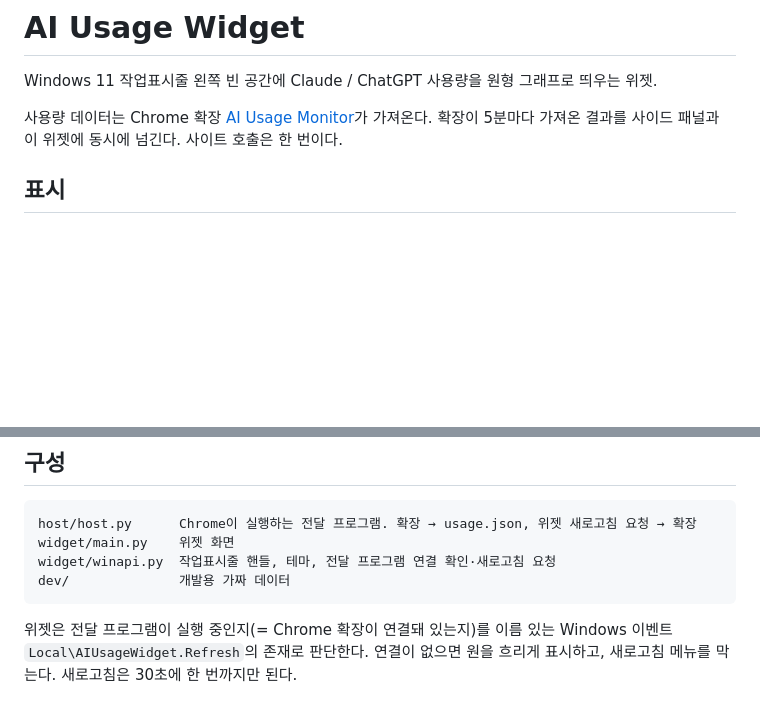
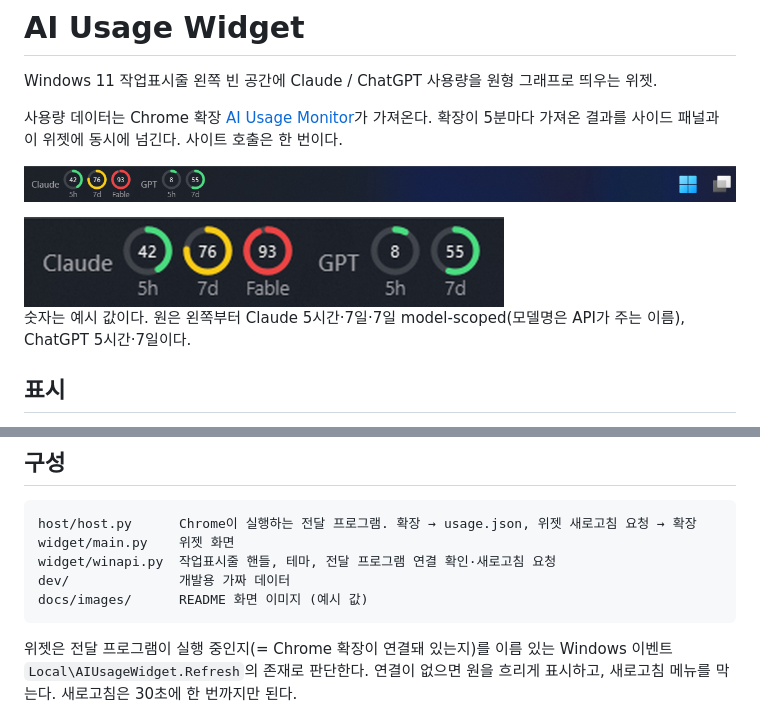
Before and after one commit to apc25/ai-usage-widget, a Markdown page: README.md, 2 parts joined by grey strips. GitHub-like rendering; pictures changed too: docs/images/widget-closeup.png (added), docs/images/widget-taskbar.png (added); blank space fills up the shorter version.

Commit message:
README에 화면 이미지 추가
설치하기 전에 위젯이 어디에 어떻게 보이는지 바로 알 수 있게, 작업표시줄
왼쪽에 붙은 모습과 확대 화면을 README에 넣는다. 사용량 숫자는 예시 값이다.
실제 작업표시줄 캡처를 시작 버튼까지만 잘라서 설치한 앱 목록이 보이지
않게 했다.

````diff
--- a/README.md
+++ b/README.md
@@ -4,6 +4,12 @@ Windows 11 작업표시줄 왼쪽 빈 공간에 Claude / ChatGPT 사용량을
 
 사용량 데이터는 Chrome 확장 [AI Usage Monitor](https://github.com/apc25/ai-usage-monitor)가 가져온다.
 확장이 5분마다 가져온 결과를 사이드 패널과 이 위젯에 동시에 넘긴다. 사이트 호출은 한 번이다.
+
+![작업표시줄 왼쪽에 붙은 위젯](docs/images/widget-taskbar.png)
+
+<img src="docs/images/widget-closeup.png" alt="위젯 확대" width="480">
+
+숫자는 예시 값이다. 원은 왼쪽부터 Claude 5시간·7일·7일 model-scoped(모델명은 API가 주는 이름), ChatGPT 5시간·7일이다.
 
 ## 표시
 - Claude: 5h / 7d / 7d model-scoped(API가 주는 모델명) · ChatGPT: 5h / 7d
@@ -75,6 +81,7 @@ host/host.py      Chrome이 실행하는 전달 프로그램. 확장 → usage.j
 widget/main.py    위젯 화면
 widget/winapi.py  작업표시줄 핸들, 테마, 전달 프로그램 연결 확인·새로고침 요청
 dev/              개발용 가짜 데이터
+docs/images/      README 화면 이미지 (예시 값)
 ```
 위젯은 전달 프로그램이 실행 중인지(= Chrome 확장이 연결돼 있는지)를 이름 있는 Windows 이벤트 `Local\AIUsageWidget.Refresh`의 존재로 판단한다. 연결이 없으면 원을 흐리게 표시하고, 새로고침 메뉴를 막는다. 새로고침은 30초에 한 번까지만 된다.
 
````
